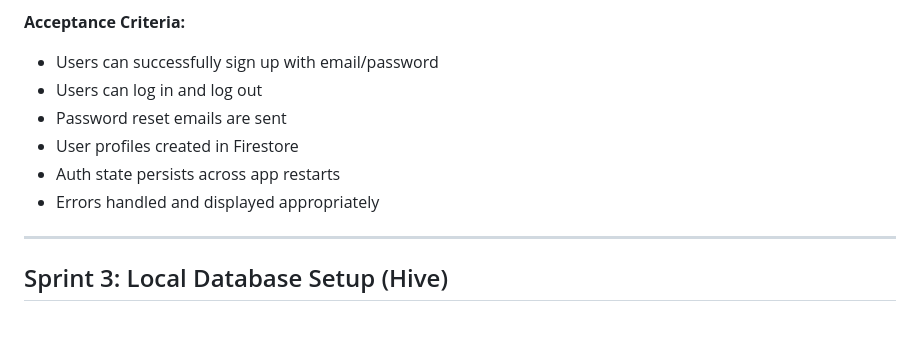
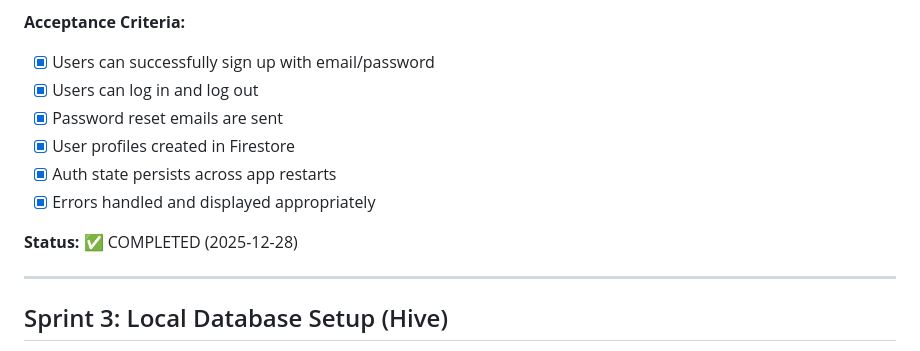
Before and after one commit to Happyloopgit/runtocanada, a Markdown page: docs/03-sprint-plan.md, the part around one of its changes. Rendered like a GitHub page; blank space fills up the shorter version.

```diff
--- a/docs/03-sprint-plan.md
+++ b/docs/03-sprint-plan.md
@@ -116,11 +118,13 @@ This sprint plan divides the entire implementation into logical, atomic, and seq
 
 **Acceptance Criteria:**
-- Users can successfully sign up with email/password
-- Users can log in and log out
-- Password reset emails are sent
-- User profiles created in Firestore
-- Auth state persists across app restarts
-- Errors handled and displayed appropriately
+- [x] Users can successfully sign up with email/password
+- [x] Users can log in and log out
+- [x] Password reset emails are sent
+- [x] User profiles created in Firestore
+- [x] Auth state persists across app restarts
+- [x] Errors handled and displayed appropriately
+
+**Status:** ✅ COMPLETED (2025-12-28)
 
 ---
 
```
Also changed, not shown: other parts of docs/03-sprint-plan.md (+49 -47 lines).
